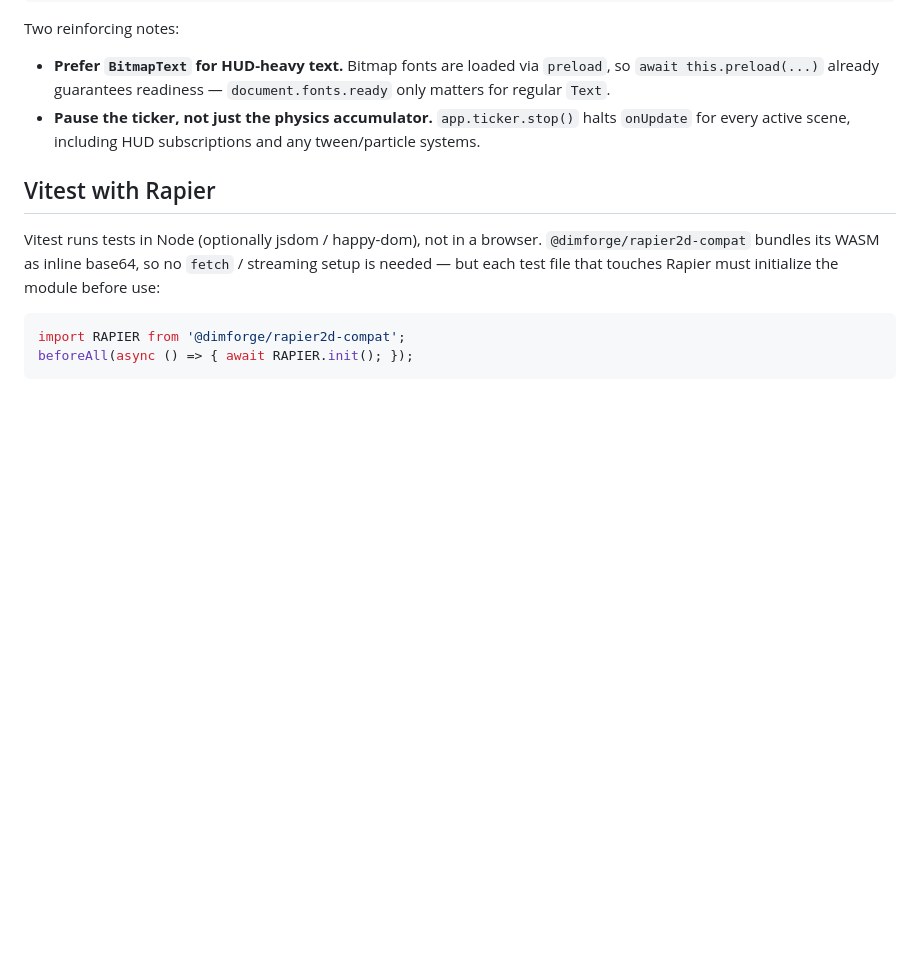
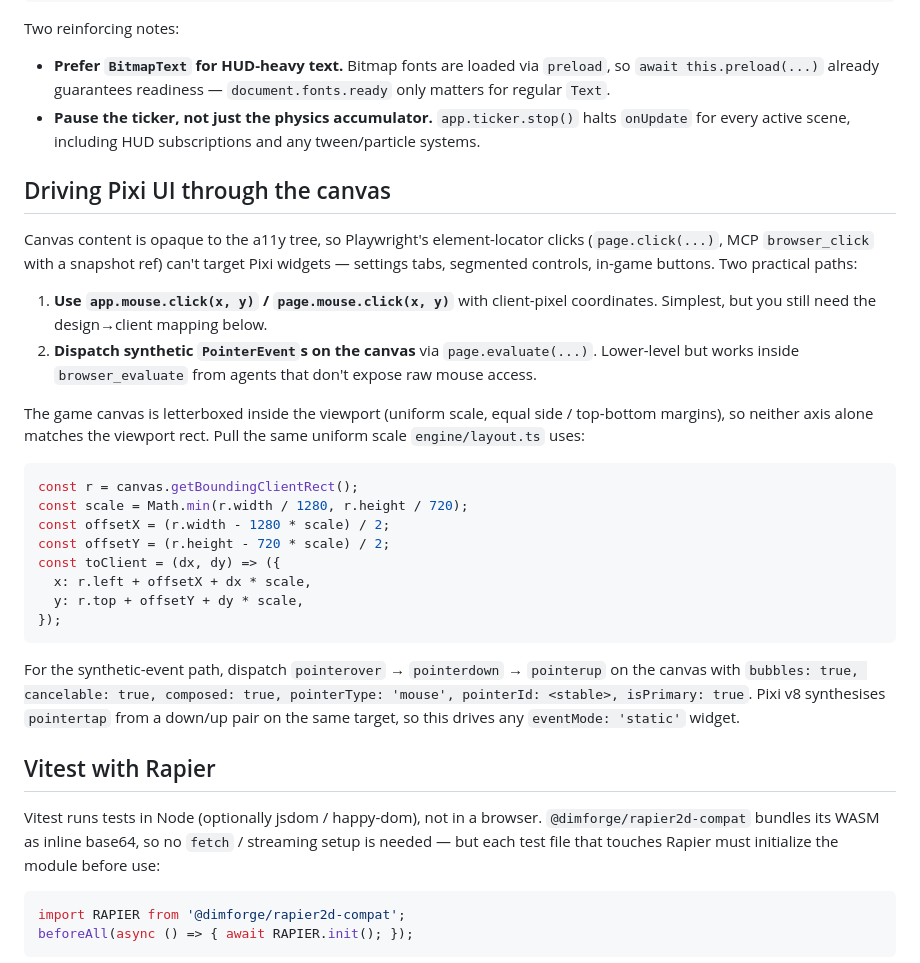
Before and after one commit to tatat/pon-games-playgrond, a Markdown page: docs/architecture/testing.md, the part around the change. GitHub-like rendering; blank space fills up the shorter version.

Commit message:
docs: agent workflow notes — tool affordances + canvas-click recipe
Two workflow rough edges hit during recent breakout-clone iteration are
now captured in the source-of-truth docs:

- AGENTS.md gains a "Tool affordances over shell workarounds" section.
  Background processes go through the harness's background mode (not
  `cmd &`); `pkill` belongs in its own tool call (a sibling call in the
  same parallel batch can otherwise be cancelled when the killer
  terminates a tracked process); scratch outputs (screenshots, probe
  logs) live under `./tmp/` instead of the repo root.
- docs/architecture/testing.md gains a "Driving Pixi UI through the
  canvas" section: the design→client coordinate mapping that the
  letterboxed game canvas needs, plus the synthetic PointerEvent
  sequence that drives `eventMode: 'static'` Pixi widgets when the a11y
  tree is opaque.

Co-Authored-By: Claude Opus 4.7 (1M context) <noreply@anthropic.com>

````diff
--- a/docs/architecture/testing.md
+++ b/docs/architecture/testing.md
@@ -64,6 +64,28 @@ Two reinforcing notes:
 - **Prefer `BitmapText` for HUD-heavy text.** Bitmap fonts are loaded via `preload`, so `await this.preload(...)` already guarantees readiness — `document.fonts.ready` only matters for regular `Text`.
 - **Pause the ticker, not just the physics accumulator.** `app.ticker.stop()` halts `onUpdate` for every active scene, including HUD subscriptions and any tween/particle systems.
 
+## Driving Pixi UI through the canvas
+
+Canvas content is opaque to the a11y tree, so Playwright's element-locator clicks (`page.click(...)`, MCP `browser_click` with a snapshot ref) can't target Pixi widgets — settings tabs, segmented controls, in-game buttons. Two practical paths:
+
+1. **Use `app.mouse.click(x, y)` / `page.mouse.click(x, y)`** with client-pixel coordinates. Simplest, but you still need the design→client mapping below.
+2. **Dispatch synthetic `PointerEvent`s on the canvas** via `page.evaluate(...)`. Lower-level but works inside `browser_evaluate` from agents that don't expose raw mouse access.
+
+The game canvas is letterboxed inside the viewport (uniform scale, equal side / top-bottom margins), so neither axis alone matches the viewport rect. Pull the same uniform scale `engine/layout.ts` uses:
+
+```js
+const r = canvas.getBoundingClientRect();
+const scale = Math.min(r.width / 1280, r.height / 720);
+const offsetX = (r.width - 1280 * scale) / 2;
+const offsetY = (r.height - 720 * scale) / 2;
+const toClient = (dx, dy) => ({
+  x: r.left + offsetX + dx * scale,
+  y: r.top + offsetY + dy * scale,
+});
+```
+
+For the synthetic-event path, dispatch `pointerover` → `pointerdown` → `pointerup` on the canvas with `bubbles: true, cancelable: true, composed: true, pointerType: 'mouse', pointerId: <stable>, isPrimary: true`. Pixi v8 synthesises `pointertap` from a down/up pair on the same target, so this drives any `eventMode: 'static'` widget.
+
 ## Vitest with Rapier
 
 Vitest runs tests in Node (optionally jsdom / happy-dom), not in a browser. `@dimforge/rapier2d-compat` bundles its WASM as inline base64, so no `fetch` / streaming setup is needed — but each test file that touches Rapier must initialize the module before use:
````
Also changed, not shown: AGENTS.md (+13 -0 lines).
